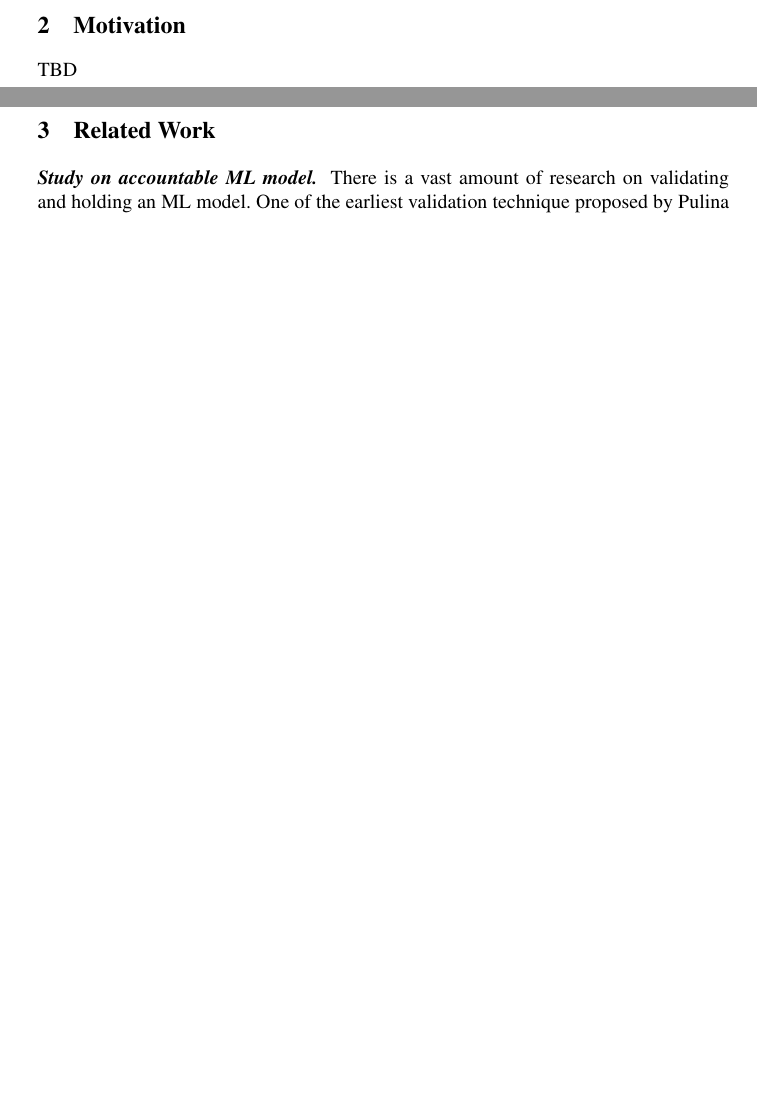
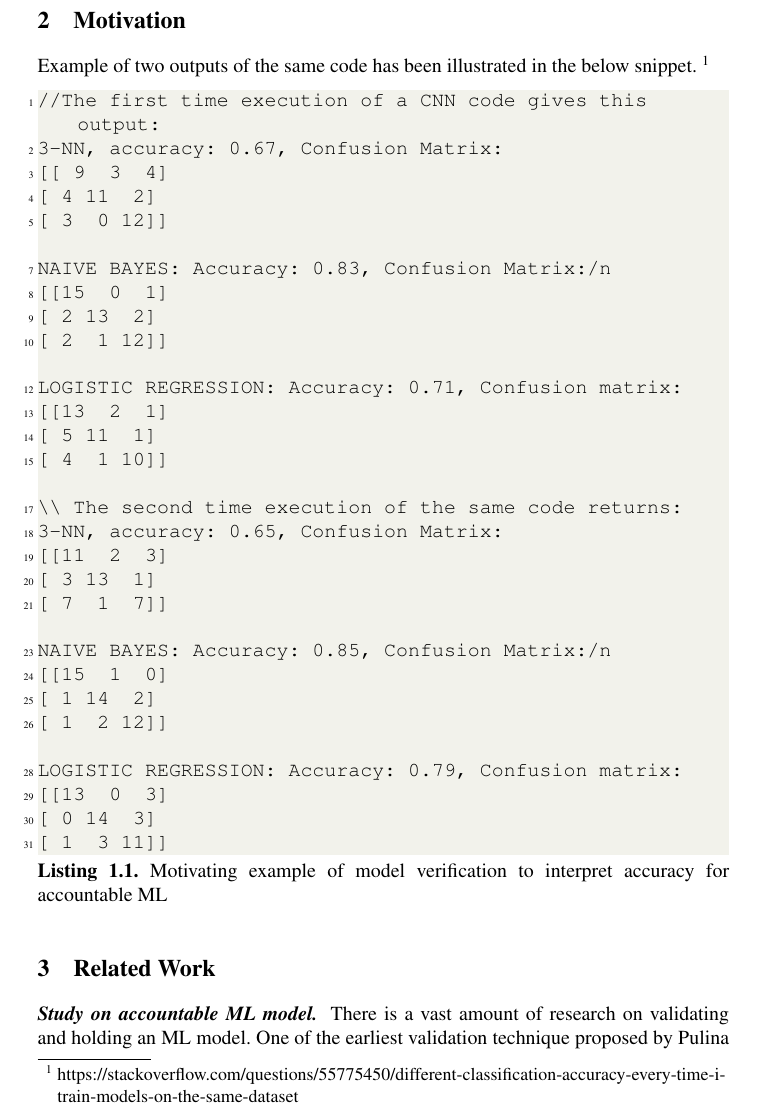
Before and after one commit to rangeetpan/641, a LaTeX thesis (report.tex, which reads motivation.tex): two parts of pages 1 and 2 of 4 before the commit and part of page 2 of 5 after it, the two joined at a grey line, cut so that both start at the same text, the shorter picture padded with empty space. Compiled offline with pdfLaTeX.

Commit message:
Motivation start
example added

```diff
--- a/motivation.tex
+++ b/motivation.tex
@@ -1,3 +1,37 @@
 \section{Motivation}
 \label{sec:motivation}
-TBD
+Example of two outputs of the same code has been illustrated in the below snippet. \footnote{https://stackoverflow.com/questions/55775450/different-classification-accuracy-every-time-i-train-models-on-the-same-dataset}
+
+\begin{lstlisting}[language=Python, caption=Motivating example of model verification to interpret accuracy for accountable ML]
+//The first time execution of a CNN code gives this output:
+3-NN, accuracy: 0.67, Confusion Matrix:
+[[ 9  3  4]
+[ 4 11  2]
+[ 3  0 12]]
+
+NAIVE BAYES: Accuracy: 0.83, Confusion Matrix:/n
+[[15  0  1]
+[ 2 13  2]
+[ 2  1 12]]
+
+LOGISTIC REGRESSION: Accuracy: 0.71, Confusion matrix:
+[[13  2  1]
+[ 5 11  1]
+[ 4  1 10]]
+
+\\ The second time execution of the same code returns:
+3-NN, accuracy: 0.65, Confusion Matrix:
+[[11  2  3]
+[ 3 13  1]
+[ 7  1  7]]
+
+NAIVE BAYES: Accuracy: 0.85, Confusion Matrix:/n
+[[15  1  0]
+[ 1 14  2]
+[ 1  2 12]]
+
+LOGISTIC REGRESSION: Accuracy: 0.79, Confusion matrix:
+[[13  0  3]
+[ 0 14  3]
+[ 1  3 11]]
+\end{lstlisting}
```
Also changed, not shown: 1 other file.
